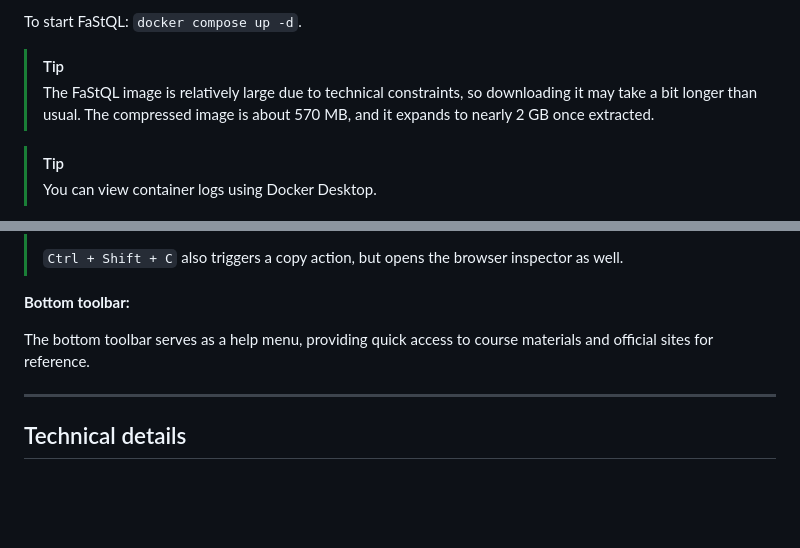
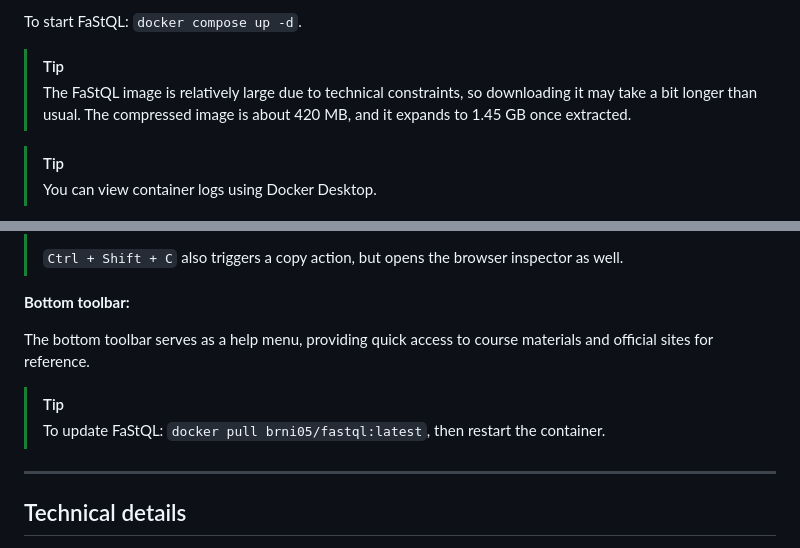
Before and after one commit to BrNi05/FaStQL, a Markdown page: README.md, 2 parts joined by grey strips. GitHub-like rendering; blank space fills up the shorter version.

Commit message:
DOCS: update README

```diff
--- a/README.md
+++ b/README.md
@@ -70,7 +70,7 @@ Open a terminal in the folder you just created (this should be your current work
 To start FaStQL: `docker compose up -d`.
 
 > [!TIP]
-> The FaStQL image is relatively large due to technical constraints, so downloading it may take a bit longer than usual. The compressed image is about 570 MB, and it expands to nearly 2 GB once extracted.
+> The FaStQL image is relatively large due to technical constraints, so downloading it may take a bit longer than usual. The compressed image is about 420 MB, and it expands to 1.45 GB once extracted.
 
 > [!TIP]
 > You can view container logs using Docker Desktop.
@@ -144,6 +144,9 @@ It will take a few seconds for `sqlcl` to start, but you should see the default
 
 The bottom toolbar serves as a help menu, providing quick access to course materials and official sites for reference.
 
+> [!TIP]
+> To update FaStQL: `docker pull brni05/fastql:latest`, then restart the container.
+
 ---
 
 ## Technical details
```
